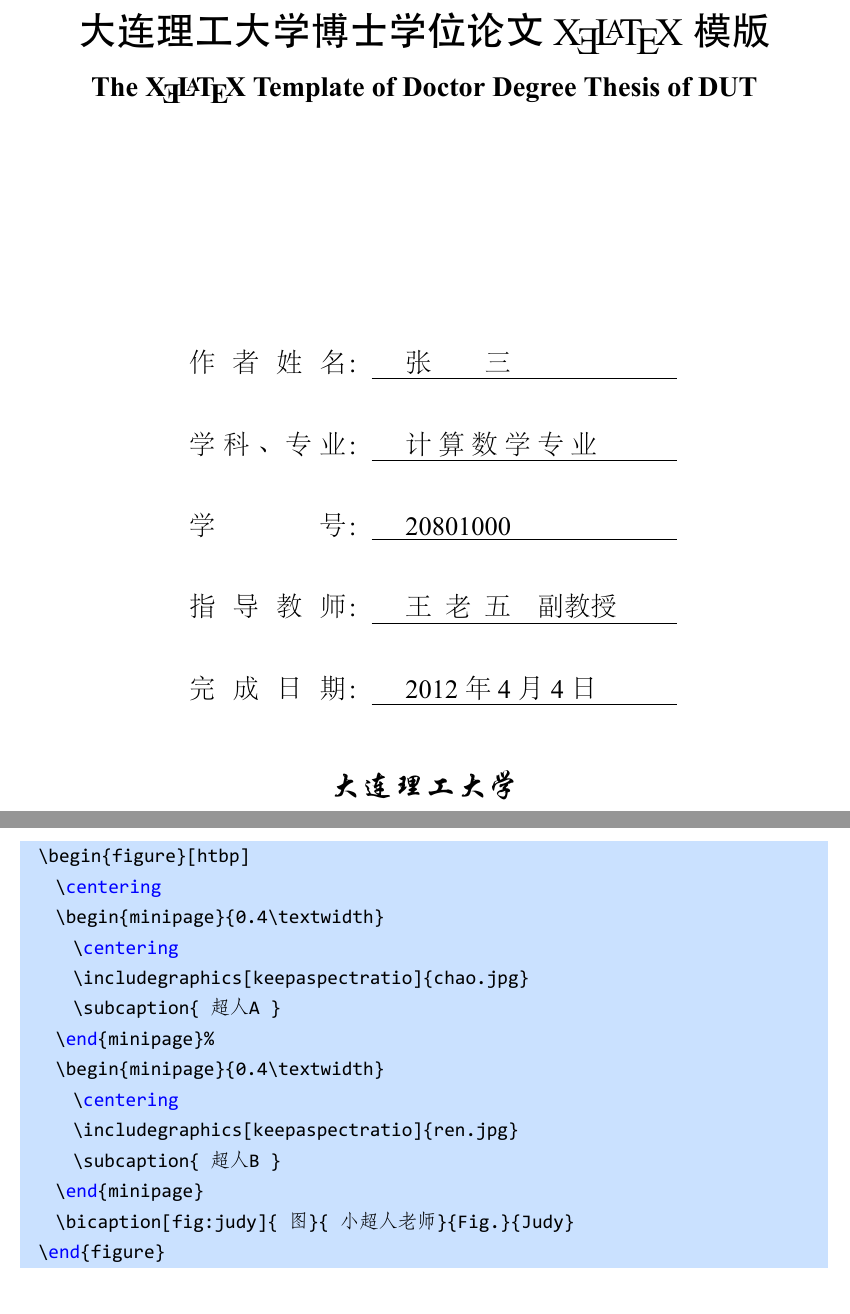
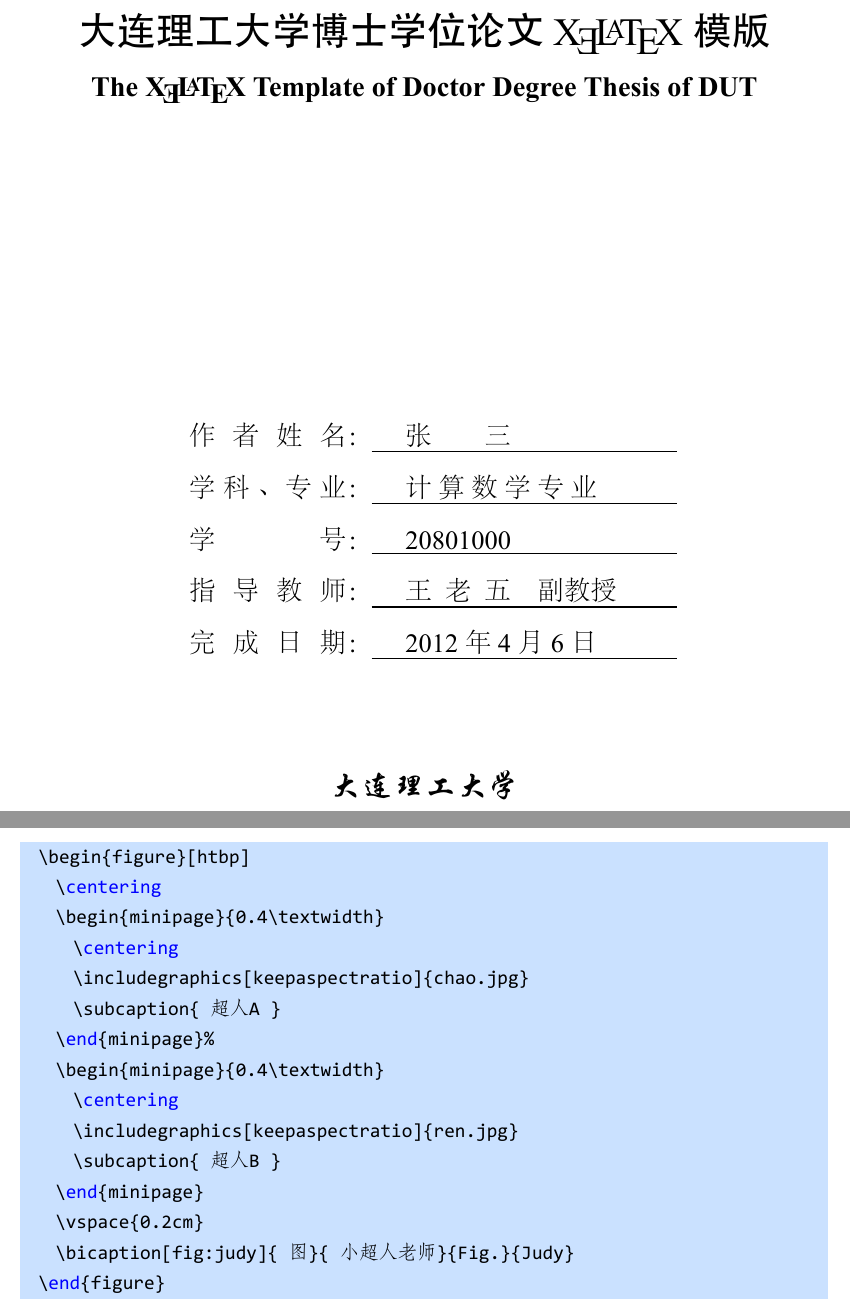
Before and after one commit to whufanwei/DLUT_XeLaTeX_Template_for_Doctor, a LaTeX thesis (main.tex, which reads body/chap02.tex, setup/format.tex): two parts of pages 1 and 29 of 48, joined at a grey line, cut so that both start at the same text. The pictures show the PDF file main.pdf that the author committed with the source.

Commit message:
修正了封面排版

```diff
--- a/body/chap02.tex
+++ b/body/chap02.tex
@@ -74,6 +74,7 @@
 \begin{figure}[htbp]
   \centering
   \includegraphics[width=0.9\textwidth{},keepaspectratio]{sun.jpg}
+  \vspace{0.2cm}
   \bicaption[fig:sun]{图}{最左侧是太阳，向右依序为水星、金星、地球、火星、
     木星、土星、天王星与海王星}{Fig.}{Outward from the Sun, the planets
     are Mercury, Venus, Earth, Mars, Jupiter, Saturn, Uranus and
@@ -462,6 +463,7 @@
 \begin{figure}[htbp]
   \centering
   \includegraphics[scale=0.6]{wedding.jpg}
+  \vspace{0.2cm}
   \bicaption[fig:wedding]{婚礼}{婚礼}{Fig.}{Wedding}
 \end{figure}
 
@@ -469,6 +471,7 @@
   \begin{figure}[htbp]
     \centering
     \includegraphics[scale=0.6]{wedding.jpg}
+    \vspace{0.2cm}
     \bicaption[fig:wedding]{ 婚礼 }{ 婚礼 }{Fig.}{Wedding}
   \end{figure}
 \end{lstlisting}
@@ -504,6 +507,7 @@
   \begin{figure}[htbp]
     \centering
     \includegraphics[width=\textwidth{},keepaspectratio]{sun.jpg}
+    \vspace{0.2cm}
     \bicaption[fig:sun]{ 图 }{ 最左侧是太阳，向右依序为水星、金
       星 }{Fig.}{Outward from the Sun, the planets are Mercury, Venus,
       Earth, Mars, Jupiter, Saturn, Uranus and Neptune.}
@@ -534,11 +538,13 @@
   \begin{minipage}{0.4\textwidth}
     \centering
     \includegraphics[keepaspectratio]{lang.jpg}
+    \vspace{0.2cm}
     \bicaption[fig:lang]{图}{新郎}{Fig.}{Bridegroom}
   \end{minipage}
   \begin{minipage}{0.4\textwidth}
     \centering
     \includegraphics[keepaspectratio]{liang.jpg}
+    \vspace{0.2cm}
     \bicaption[fig:niang]{图}{新娘}{Fig.}{Brige}
   \end{minipage}
 \end{figure}
@@ -549,11 +555,13 @@
     \begin{minipage}{0.4\textwidth}
       \centering
       \includegraphics[keepaspectratio]{lang.jpg}
+      \vspace{0.2cm}
       \bicaption[fig:lang]{ 图 }{ 新郎 }{Fig.}{Bridegroom}
     \end{minipage}
     \begin{minipage}{0.4\textwidth}
       \centering
       \includegraphics[keepaspectratio]{liang.jpg}
+      \vspace{0.2cm}
       \bicaption[fig:niang]{ 图}{ 新娘 }{Fig.}{Brige}
     \end{minipage}
   \end{figure}
@@ -589,6 +597,7 @@
     \includegraphics[keepaspectratio]{ren.jpg}
     \subcaption{超人B}\label{fig:1b}
   \end{minipage}
+  \vspace{0.2cm}
   \bicaption[fig:judy]{图}{小超人老师}{Fig.}{Judy}
 \end{figure}
 
@@ -605,6 +614,7 @@
       \includegraphics[keepaspectratio]{ren.jpg}
       \subcaption{ 超人B }
     \end{minipage}
+    \vspace{0.2cm}
     \bicaption[fig:judy]{ 图 }{ 小超人老师 }{Fig.}{Judy}
   \end{figure}
 \end{lstlisting}
@@ -634,6 +644,7 @@
 \begin{figure}[htbp]
   \centering
   \includegraphics[width=0.8\textwidth{},keepaspectratio]{VisualAudio.png}
+  \vspace{0.2cm}
   \bicaption[fig:boxingtu]{波形图}{波形图}{Fig.}{Wave}
 \end{figure}
 
@@ -646,6 +657,7 @@
 \begin{figure}[htbp]
   \centering
   \includegraphics[width=0.8\textwidth{},keepaspectratio]{Partita3.png}
+  \vspace{0.2cm}
   \bicaption[fig:bahe]{巴赫手稿}{巴赫手稿}{Fig.}{Partita No.3}
 \end{figure}
 
--- a/setup/format.tex
+++ b/setup/format.tex
@@ -206,8 +206,13 @@
 % \captionstyle{\centering}
 % \hangcaption
 \captiondelim{\hspace{1em}}
-\captionnamefont{\song\rmfamily\zhongwu\selectfont}
-\captiontitlefont{\song\rmfamily\zhongwu\selectfont}
+\captiondelim{\hspace{1em}}
+\captionnamefont{\zhongwu}
+\captiontitlefont{\zhongwu}
+\setlength{\abovecaptionskip}{0pt}
+\setlength{\belowcaptionskip}{0pt}
+
+
 
 \newcommand{\tablepage}[2]{\begin{minipage}{#1}\vspace{0.5ex} #2 \vspace{0.5ex}\end{minipage}}
 \newcommand{\returnpage}[2]{\begin{minipage}{#1}\vspace{0.5ex} #2 \vspace{-1.5ex}\end{minipage}}
@@ -272,22 +277,22 @@
       }
       \parbox[b][10.39cm][c]{\textwidth}
       {
-        \vspace{8.1cm}
+        \vspace{8.05cm}
         \begin{center}
           {
             \xiaosan\song
             \begin{tabular}{p{0.6cm}p{6.4em}@{\extracolsep{0.5em}}lc}
-              \vspace{0.18cm}
+              \vspace{-0.41cm}
               ~ & 作 \hfill 者 \hfill 姓 \hfill 名：& \fixedunderlineleft[6.08cm]{\@cauthor} & \\
-              \vspace{0.18cm}
+              \vspace{-0.41cm}
               ~ & 学 \hfill 科 \hfill 、\hfill 专 \hfill 业：& \fixedunderlineleft[6.08cm]{\@csubject} & \\
-              \vspace{0.18cm}
+              \vspace{-0.41cm}
               ~ & 学 \hfill 号：& \fixedunderlineleft[6.08cm]{\@cauthorno} & \\
-              \vspace{0.18cm}
+              \vspace{-0.41cm}
               ~ & 指 \hfill 导 \hfill 教 \hfill 师：& \fixedunderlineleft[6.08cm]{\@csupervisor} & \\
-              \vspace{0.18cm}
+              \vspace{-0.41cm}
               ~ & 完 \hfill 成 \hfill 日 \hfill 期：& \fixedunderlineleft[6.08cm]{\@cdate} & \\
-              \vspace{0.18cm}
+              \vspace{-0.41cm}
             \end{tabular}
           }
         \end{center}
```
Also changed, not shown: main.pdf, 3 other files. Lines whose indentation alone changed are shown as unchanged.
